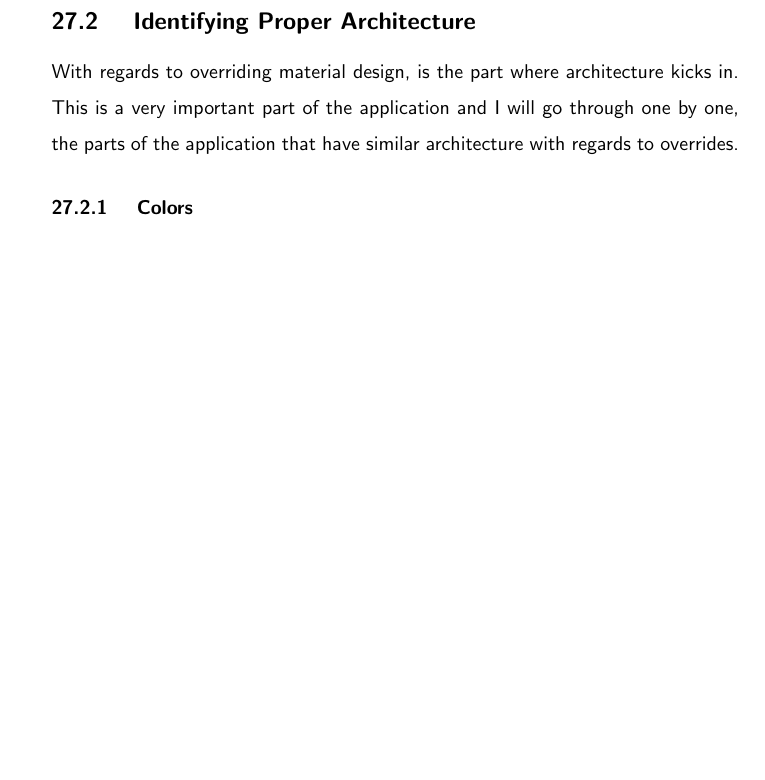
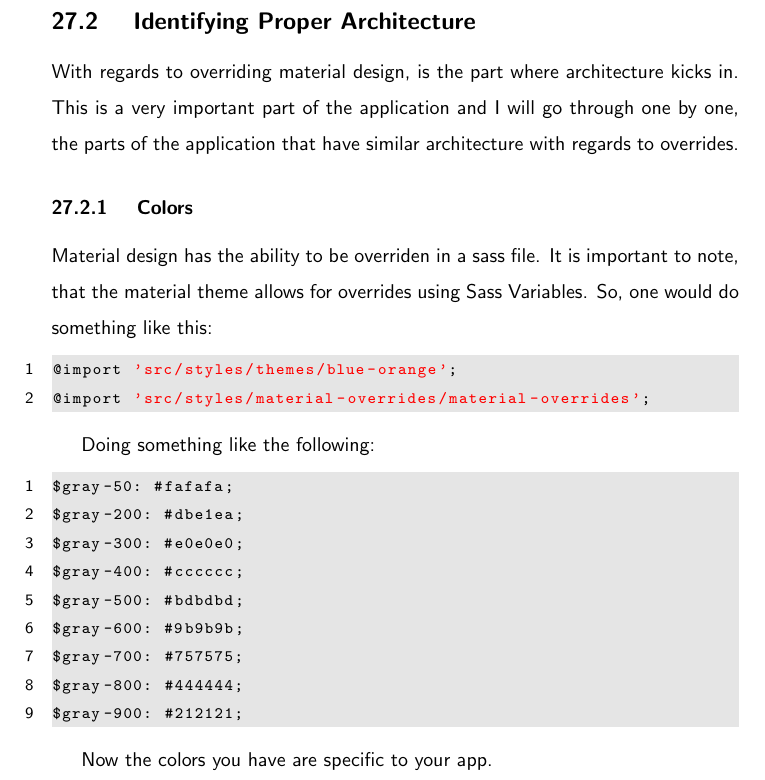
Before and after one commit to razroo/angular-content, a LaTeX document (main.tex, which reads design-language-system/design-language-system.tex): part of page 75 of 230, cut so that both start at the same text, the shorter picture padded with empty space. Compiled offline with pdfLaTeX.

Commit message:
Update the design-language-system chapter for colors.

```diff
--- a/design-language-system/design-language-system.tex
+++ b/design-language-system/design-language-system.tex
@@ -34,3 +34,25 @@ by one, the parts of the application that have similar architecture with regards
 to overrides.
 
 \subsubsection{ Colors }
+Material design has the ability to be overriden in a sass file. It is important
+to note, that the material theme allows for overrides using Sass Variables. So,
+one would do something like this:
+\begin{lstlisting}
+@import 'src/styles/themes/blue-orange';
+@import 'src/styles/material-overrides/material-overrides';
+\end{lstlisting}
+
+Doing something like the following:
+\begin{lstlisting}
+$gray-50: #fafafa;
+$gray-200: #dbe1ea;
+$gray-300: #e0e0e0;
+$gray-400: #cccccc;
+$gray-500: #bdbdbd;
+$gray-600: #9b9b9b;
+$gray-700: #757575;
+$gray-800: #444444;
+$gray-900: #212121;
+\end{lstlisting}
+
+Now the colors you have are specific to your app.
```
